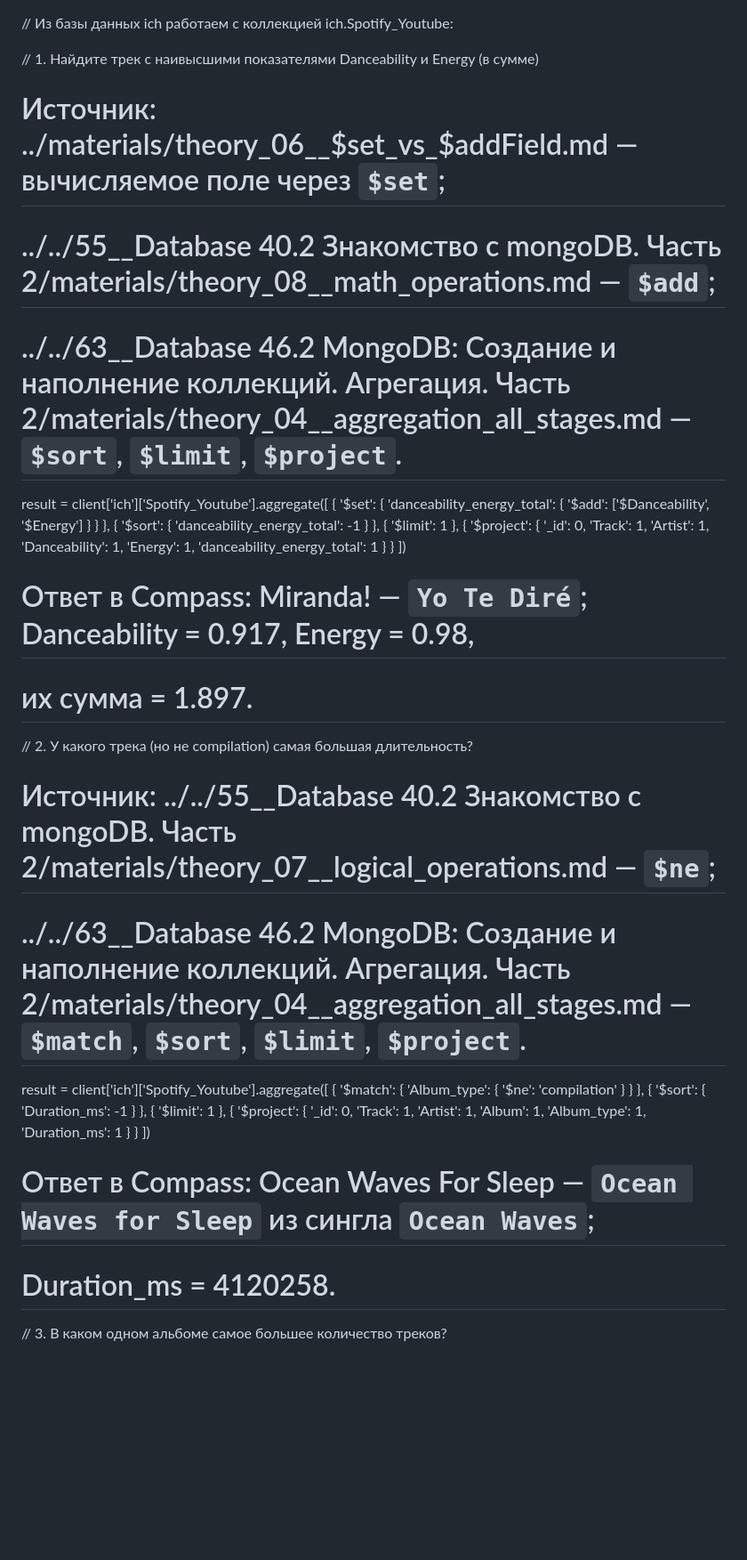
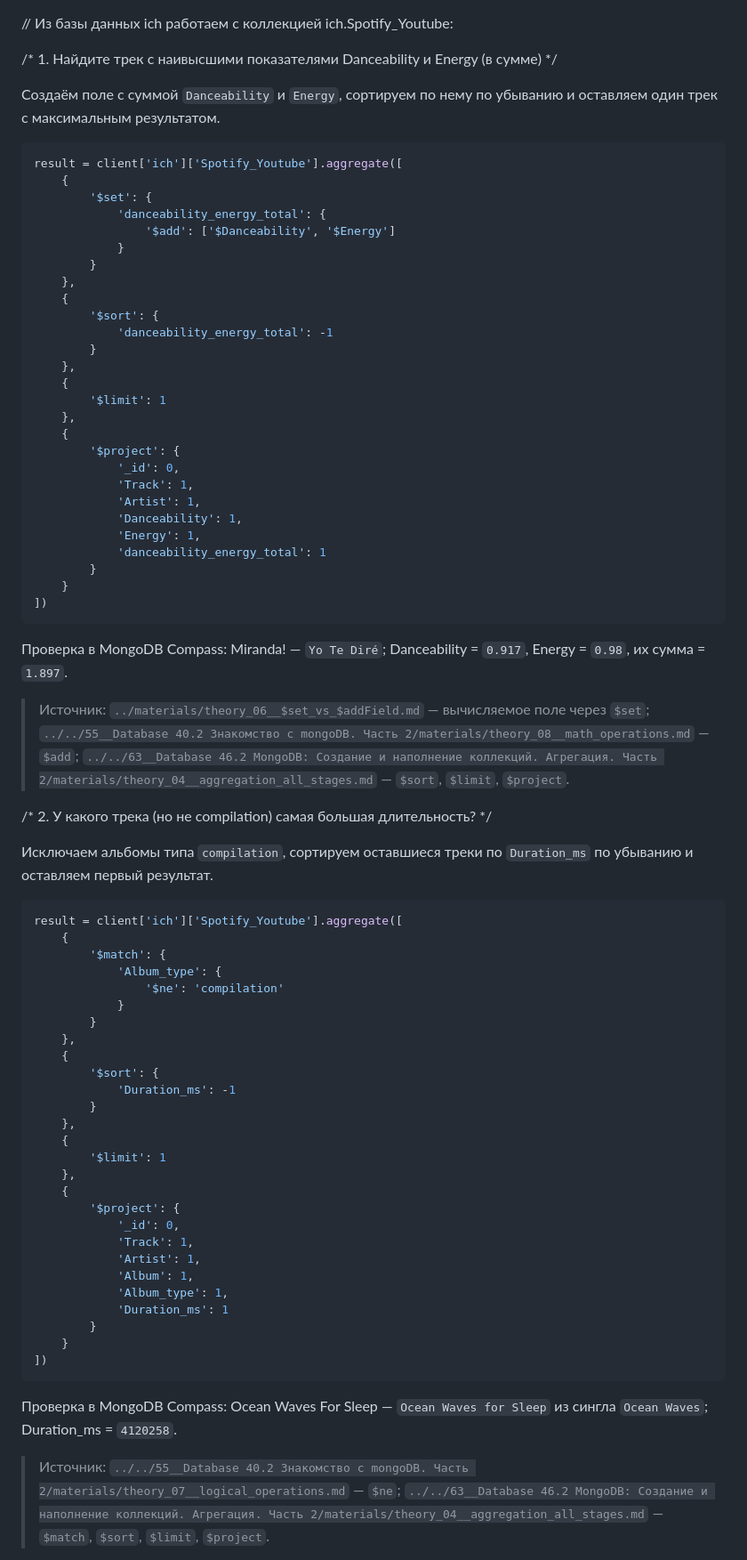
Before and after one commit to bohdan-slutskyi/db-homework, a Markdown page: 75__Database 55.2 Практическая отработка MongoDB. Часть 2/homework_19.md, the part around one of its changes. Shown at 89% size. Drawn GitHub-style; blank space fills up the shorter version.

Commit message:
docs(db): format MongoDB homework 19

````diff
--- a/75__Database 55.2 Практическая отработка MongoDB. Часть 2/homework_19.md
+++ b/75__Database 55.2 Практическая отработка MongoDB. Часть 2/homework_19.md
@@ -1,10 +1,11 @@
 // Из базы данных ich работаем с коллекцией ich.Spotify_Youtube:
 
-// 1. Найдите трек с наивысшими показателями Danceability и Energy (в сумме)
+/* 1. Найдите трек с наивысшими показателями Danceability и Energy (в сумме) */
 
-# Источник: ../materials/theory_06__$set_vs_$addField.md — вычисляемое поле через `$set`;
-# ../../55__Database 40.2 Знакомство с mongoDB. Часть 2/materials/theory_08__math_operations.md — `$add`;
-# ../../63__Database 46.2 MongoDB: Создание и наполнение коллекций. Агрегация. Часть 2/materials/theory_04__aggregation_all_stages.md — `$sort`, `$limit`, `$project`.
+Создаём поле с суммой `Danceability` и `Energy`, сортируем по нему по убыванию
+и оставляем один трек с максимальным результатом.
+
+```python
 result = client['ich']['Spotify_Youtube'].aggregate([
     {
         '$set': {
@@ -32,14 +33,19 @@ result = client['ich']['Spotify_Youtube'].aggregate([
         }
     }
 ])
+```
 
-# Ответ в Compass: Miranda! — `Yo Te Diré`; Danceability = 0.917, Energy = 0.98,
-# их сумма = 1.897.
+Проверка в MongoDB Compass: Miranda! — `Yo Te Diré`; Danceability = `0.917`,
+Energy = `0.98`, их сумма = `1.897`.
 
-// 2. У какого трека (но не compilation) самая большая длительность?
+> Источник: `../materials/theory_06__$set_vs_$addField.md` — вычисляемое поле через `$set`; `../../55__Database 40.2 Знакомство с mongoDB. Часть 2/materials/theory_08__math_operations.md` — `$add`; `../../63__Database 46.2 MongoDB: Создание и наполнение коллекций. Агрегация. Часть 2/materials/theory_04__aggregation_all_stages.md` — `$sort`, `$limit`, `$project`.
 
-# Источник: ../../55__Database 40.2 Знакомство с mongoDB. Часть 2/materials/theory_07__logical_operations.md — `$ne`;
-# ../../63__Database 46.2 MongoDB: Создание и наполнение коллекций. Агрегация. Часть 2/materials/theory_04__aggregation_all_stages.md — `$match`, `$sort`, `$limit`, `$project`.
+/* 2. У какого трека (но не compilation) самая большая длительность? */
+
+Исключаем альбомы типа `compilation`, сортируем оставшиеся треки по
+`Duration_ms` по убыванию и оставляем первый результат.
+
+```python
 result = client['ich']['Spotify_Youtube'].aggregate([
     {
         '$match': {
@@ -67,9 +73,10 @@ result = client['ich']['Spotify_Youtube'].aggregate([
         }
     }
 ])
+```
 
-# Ответ в Compass: Ocean Waves For Sleep — `Ocean Waves for Sleep` из сингла `Ocean Waves`;
-# Duration_ms = 4120258.
+Проверка в MongoDB Compass: Ocean Waves For Sleep — `Ocean Waves for Sleep`
+из сингла `Ocean Waves`; Duration_ms = `4120258`.
 
-// 3. В каком одном альбоме самое большее количество треков?
+> Источник: `../../55__Database 40.2 Знакомство с mongoDB. Часть 2/materials/theory_07__logical_operations.md` — `$ne`; `../../63__Database 46.2 MongoDB: Создание и наполнение коллекций. Агрегация. Часть 2/materials/theory_04__aggregation_all_stages.md` — `$match`, `$sort`, `$limit`, `$project`.
 
````
Also changed, not shown: other parts of 75__Database 55.2 Практическая отработка MongoDB. Часть 2/homework_19.md (+25 -10 lines).
